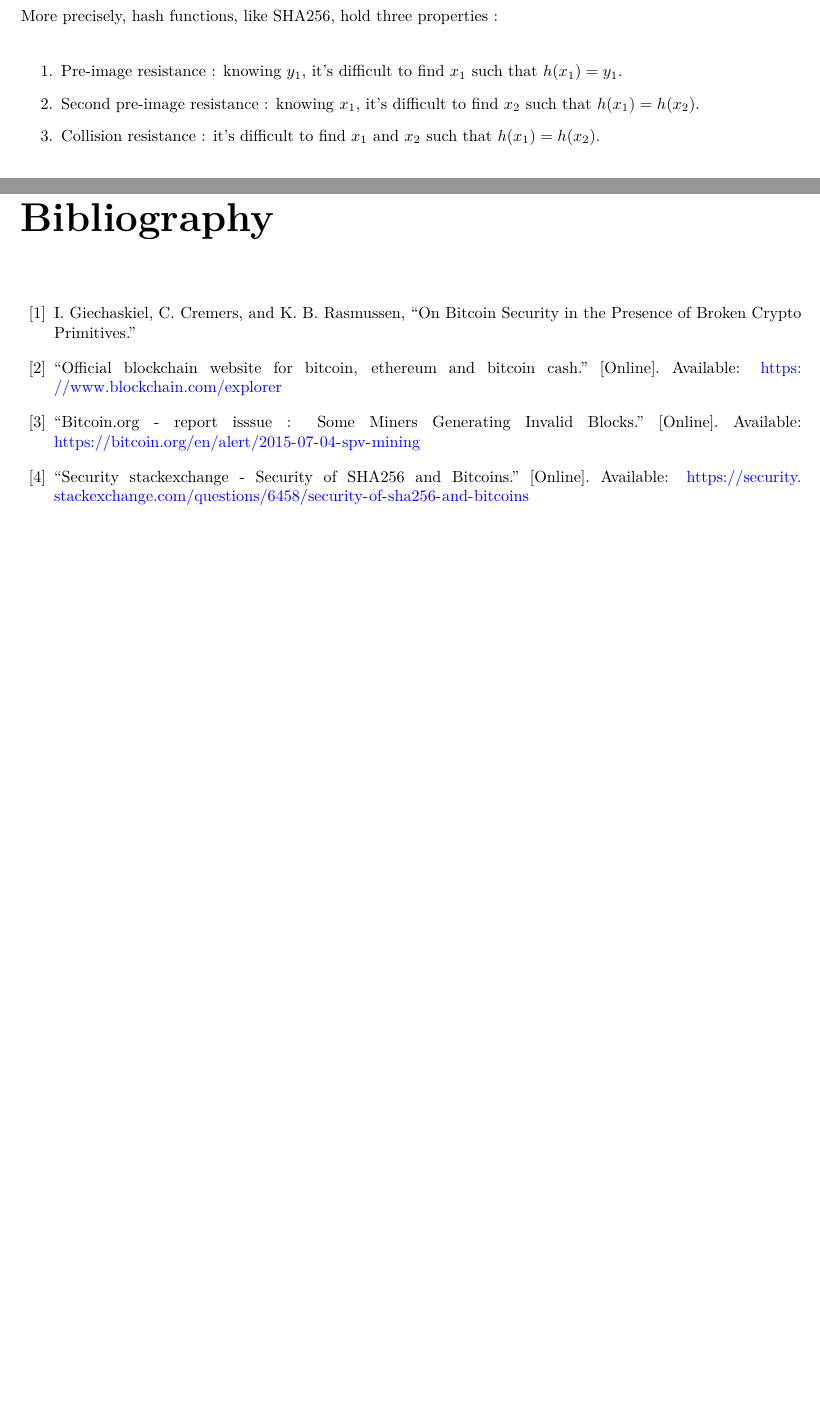
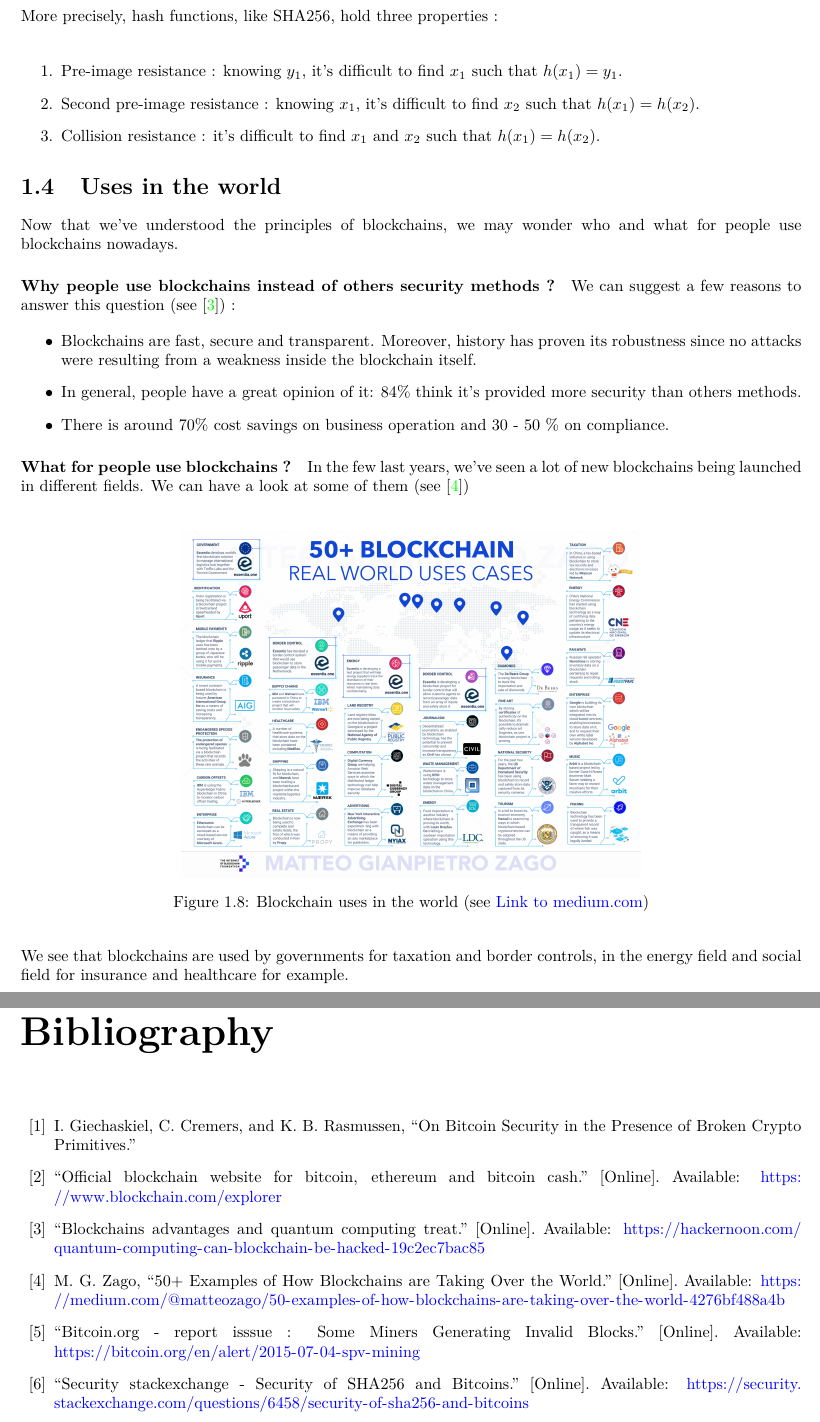
Before and after one commit to jade243/BlockchainSimulator, a LaTeX thesis (BachelorThesis/BachelorThesis.tex, which reads BachelorThesis/Chapters/Intro/conclusionIntro.tex, BachelorThesis/biblio.bib): two parts of pages 8 and 23 of 24, joined at a grey line, cut so that both start at the same text, the shorter picture padded with empty space. The pictures show the PDF file BachelorThesis/BachelorThesis.pdf that the author committed with the source.

Commit message:
write advantages of blockchains compared to others methods

```diff
--- /dev/null
+++ b/BachelorThesis/Chapters/Intro/conclusionIntro.tex
@@ -0,0 +1,26 @@
+\section{Uses in the world}
+
+Now that we've understood the principles of blockchains, we may wonder who and what for people use blockchains nowadays.
+
+\paragraph{Why people use blockchains instead of others security methods ?}
+
+We can suggest a few reasons to answer this question (see \cite{blockchainPros}) :
+
+\begin{itemize}
+  \item Blockchains are fast, secure and transparent. Moreover, history has proven its robustness since no attacks were resulting from a weakness inside the blockchain itself.
+  \item In general, people have a great opinion of it: 84\% think it's provided more security than others methods.
+  \item There is around 70\% cost savings on business operation and 30 - 50 \% on compliance.
+\end{itemize}
+
+\paragraph{What for people use blockchains ?}
+
+In the few last years, we've seen a lot of new blockchains being launched in different fields. We can have a look at some of them (see \cite{usesBlockchain})\newline
+
+\begin{figure}[ht]
+\centering
+\includegraphics[width=10cm]{Figures/blockchainUses}
+\caption{Blockchain uses in the world (see \href{https://medium.com/@matteozago/50-examples-of-how-blockchains-are-taking-over-the-world-4276bf488a4b}{Link to medium.com})}
+\end{figure}
+\medskip
+
+We see that blockchains are used by governments for taxation and border controls, in the energy field and social field for insurance and healthcare for example.
--- a/BachelorThesis/biblio.bib
+++ b/BachelorThesis/biblio.bib
@@ -239,3 +239,19 @@
 	urldate = {2019-07-26},
 	journal = {Wikipedia},
 }
+
+@misc{usesBlockchain,
+	title = {50+ {Examples} of {How} {Blockchains} are {Taking} {Over} the {World}},
+	url = {https://medium.com/@matteozago/50-examples-of-how-blockchains-are-taking-over-the-world-4276bf488a4b},
+	abstract = {When talking about blockchains, we commonly think of its applications in the future. “Blockchain will solve this, blockchain will achieve…},
+	urldate = {2019-07-27},
+	journal = {Medium},
+	author = {Zago, Matteo Gianpietro},
+	}
+
+@misc{blockchainPros,
+	title = {Blockchains advantages and quantum computing treat},
+	url = {https://hackernoon.com/quantum-computing-can-blockchain-be-hacked-19c2ec7bac85},
+	language = {en},
+	urldate = {2019-07-27},
+}
```
Also changed, not shown: BachelorThesis/Bachelor.bib (+21 -0 lines), BachelorThesis/BachelorThesis.tex (+6 -4 lines), BachelorThesis/BachelorThesis.pdf, BachelorThesis/Figures/blockchainUses.png (added), 1 other file.
